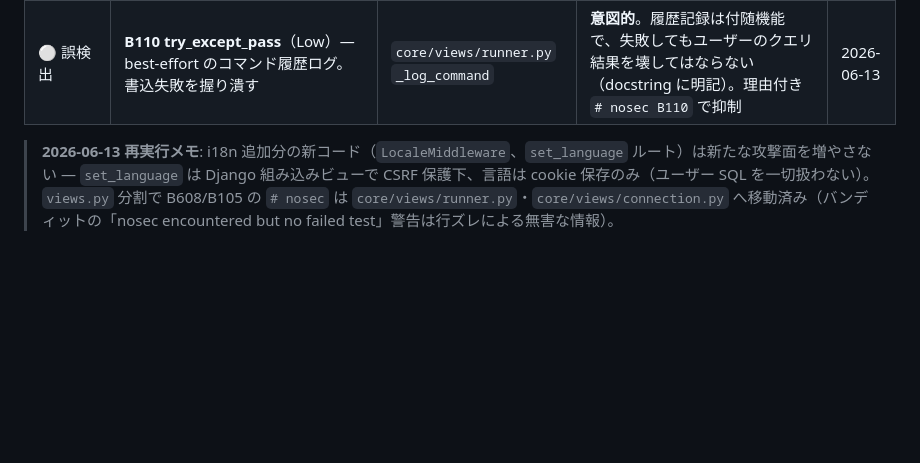
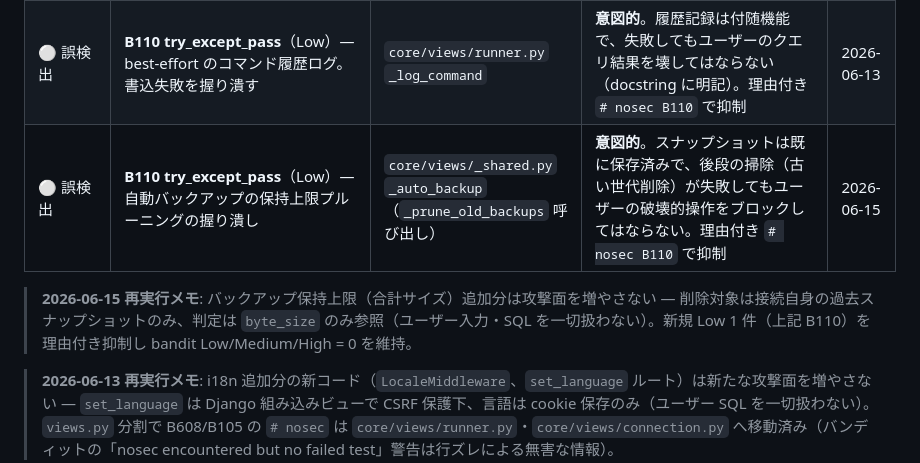
Before and after one commit to MR-TABATA/cli2ui, a Markdown page: specs/security-check.md, the part around the change. Rendered like a GitHub page; blank space fills up the shorter version.

```diff
--- a/specs/security-check.md
+++ b/specs/security-check.md
@@ -47,6 +47,9 @@ cli2ui は **ローカル専用**の PostgreSQL 運用コンソール。SaaS・
 | ⚪ 誤検出 | **B105 hardcoded password** `'demo'` | `core/views.py` `SAMPLE_INITIAL` | **誤検出**。同梱デモ DB 用フォーム初期値で秘密ではない。`# nosec B105` で抑制 | (本コミット) |
 | ⚪ ビルド時 | **pip 自体の CVE**（wheel/zip 展開のパストラバーサル等） | Docker イメージの pip | runtime 依存ではなくインストーラの問題。`Dockerfile` でビルド時 `pip install --upgrade pip`。tar の CVE-2025-8869 は base が Python 3.13（PEP 706 実装）で既に緩和 | (本コミット) |
 | ⚪ 誤検出 | **B110 try_except_pass**（Low）— best-effort のコマンド履歴ログ。書込失敗を握り潰す | `core/views/runner.py` `_log_command` | **意図的**。履歴記録は付随機能で、失敗してもユーザーのクエリ結果を壊してはならない（docstring に明記）。理由付き `# nosec B110` で抑制 | 2026-06-13 |
+| ⚪ 誤検出 | **B110 try_except_pass**（Low）— 自動バックアップの保持上限プルーニングの握り潰し | `core/views/_shared.py` `_auto_backup`（`_prune_old_backups` 呼び出し） | **意図的**。スナップショットは既に保存済みで、後段の掃除（古い世代削除）が失敗してもユーザーの破壊的操作をブロックしてはならない。理由付き `# nosec B110` で抑制 | 2026-06-15 |
+
+> **2026-06-15 再実行メモ**: バックアップ保持上限（合計サイズ）追加分は攻撃面を増やさない — 削除対象は接続自身の過去スナップショットのみ、判定は `byte_size` のみ参照（ユーザー入力・SQL を一切扱わない）。新規 Low 1 件（上記 B110）を理由付き抑制し bandit Low/Medium/High = 0 を維持。
 
 > **2026-06-13 再実行メモ**: i18n 追加分の新コード（`LocaleMiddleware`、`set_language` ルート）は新たな攻撃面を増やさない — `set_language` は Django 組み込みビューで CSRF 保護下、言語は cookie 保存のみ（ユーザー SQL を一切扱わない）。`views.py` 分割で B608/B105 の `# nosec` は `core/views/runner.py`・`core/views/connection.py` へ移動済み（バンディットの「nosec encountered but no failed test」警告は行ズレによる無害な情報）。
 
```
Also changed, not shown: README.md (+5 -3 lines).
